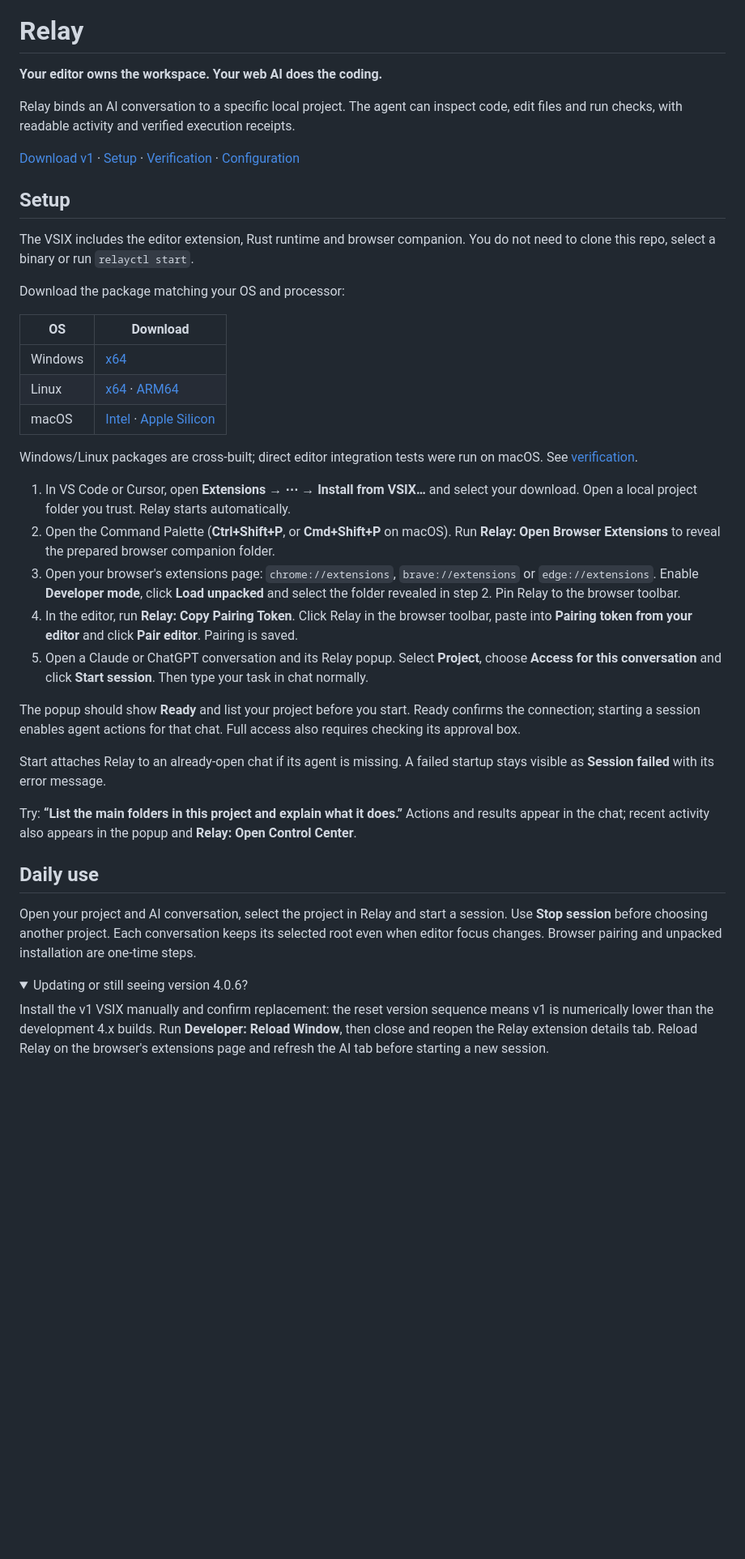
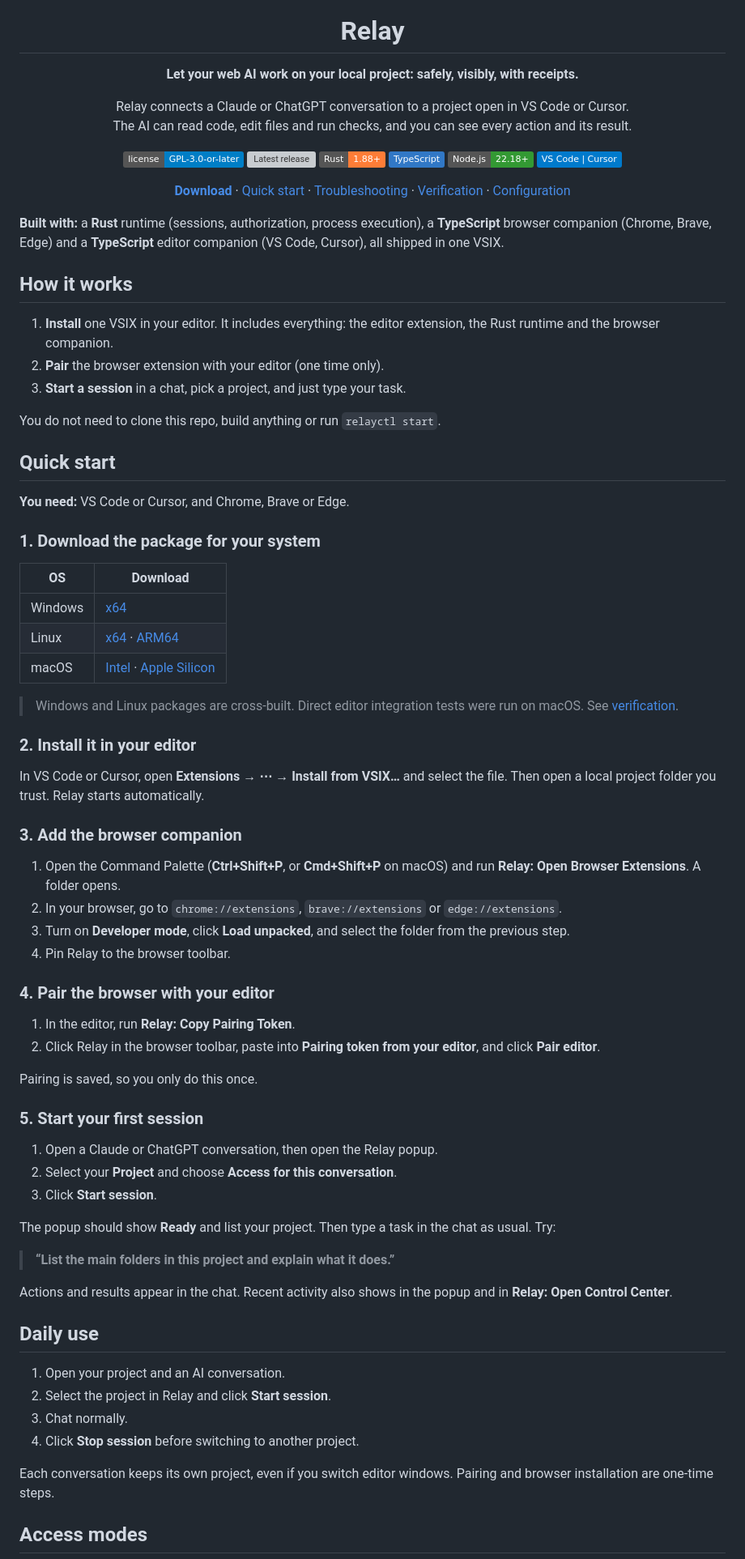
Before and after one commit to RiprLutuk/relay, a Markdown page: README.md, the part around one of its changes. Shown at 81% size. Drawn GitHub-style; folded sections open; badges without logos; blank space fills up the shorter version; grey boxes are pictures that could not be loaded.

Commit message:
docs: overhaul README with quick start guide and troubleshooting

```diff
--- a/README.md
+++ b/README.md
@@ -1,16 +5,36 @@
 # Relay
 
-**Your editor owns the workspace. Your web AI does the coding.**
+**Let your web AI work on your local project: safely, visibly, with receipts.**
 
-Relay binds an AI conversation to a specific local project. The agent can inspect code, edit files and run checks, with readable activity and verified execution receipts.
+Relay connects a Claude or ChatGPT conversation to a project open in VS Code or Cursor.<br>
+The AI can read code, edit files and run checks, and you can see every action and its result.
 
-[Download v1](https://github.com/RiprLutuk/relay/releases/latest) · [Setup](#setup) · [Verification](docs/verification.md) · [Configuration](docs/configuration.md)
+[![License: GPL-3.0-or-later](https://img.shields.io/badge/license-GPL--3.0--or--later-blue.svg)](LICENSE)
+[![Latest release](https://img.shields.io/github/v/release/RiprLutuk/relay)](https://github.com/RiprLutuk/relay/releases/latest)
+[![Rust](https://img.shields.io/badge/Rust-1.88%2B-orange?logo=rust&logoColor=white)](Cargo.toml)
+[![TypeScript](https://img.shields.io/badge/TypeScript-3178C6?logo=typescript&logoColor=white)](apps)
+[![Node.js](https://img.shields.io/badge/Node.js-22.18%2B-339933?logo=nodedotjs&logoColor=white)](package.json)
+[![VS Code | Cursor](https://img.shields.io/badge/VS%20Code%20%7C%20Cursor-007ACC?logo=visualstudiocode&logoColor=white)](#quick-start)
 
-## Setup
+[**Download**](https://github.com/RiprLutuk/relay/releases/latest) · [Quick start](#quick-start) · [Troubleshooting](#troubleshooting) · [Verification](docs/verification.md) · [Configuration](docs/configuration.md)
 
-The VSIX includes the editor extension, Rust runtime and browser companion. You do not need to clone this repo, select a binary or run `relayctl start`.
+</div>
 
-Download the package matching your OS and processor:
+**Built with:** a **Rust** runtime (sessions, authorization, process execution), a **TypeScript** browser companion (Chrome, Brave, Edge) and a **TypeScript** editor companion (VS Code, Cursor), all shipped in one VSIX.
+
+## How it works
+
+1. **Install** one VSIX in your editor. It includes everything: the editor extension, the Rust runtime and the browser companion.
+2. **Pair** the browser extension with your editor (one time only).
+3. **Start a session** in a chat, pick a project, and just type your task.
+
+You do not need to clone this repo, build anything or run `relayctl start`.
+
+## Quick start
+
+**You need:** VS Code or Cursor, and Chrome, Brave or Edge.
+
+### 1. Download the package for your system
 
 | OS | Download |
 | --- | --- |
@@ -18,26 +42,46 @@ Download the package matching your OS and processor:
 | Linux | [x64](https://github.com/RiprLutuk/relay/releases/download/v1.0.0/relay-workspace-1.0.0-linux-x64.vsix) · [ARM64](https://github.com/RiprLutuk/relay/releases/download/v1.0.0/relay-workspace-1.0.0-linux-arm64.vsix) |
 | macOS | [Intel](https://github.com/RiprLutuk/relay/releases/download/v1.0.0/relay-workspace-1.0.0-darwin-x64.vsix) · [Apple Silicon](https://github.com/RiprLutuk/relay/releases/download/v1.0.0/relay-workspace-1.0.0-darwin-arm64.vsix) |
 
-Windows/Linux packages are cross-built; direct editor integration tests were run on macOS. See [verification](docs/verification.md).
+> Windows and Linux packages are cross-built. Direct editor integration tests were run on macOS. See [verification](docs/verification.md).
 
-1. In VS Code or Cursor, open **Extensions → ⋯ → Install from VSIX…** and select your download. Open a local project folder you trust. Relay starts automatically.
-2. Open the Command Palette (**Ctrl+Shift+P**, or **Cmd+Shift+P** on macOS). Run **Relay: Open Browser Extensions** to reveal the prepared browser companion folder.
-3. Open your browser's extensions page: `chrome://extensions`, `brave://extensions` or `edge://extensions`. Enable **Developer mode**, click **Load unpacked** and select the folder revealed in step 2. Pin Relay to the browser toolbar.
-4. In the editor, run **Relay: Copy Pairing Token**. Click Relay in the browser toolbar, paste into **Pairing token from your editor** and click **Pair editor**. Pairing is saved.
-5. Open a Claude or ChatGPT conversation and its Relay popup. Select **Project**, choose **Access for this conversation** and click **Start session**. Then type your task in chat normally.
+### 2. Install it in your editor
 
-The popup should show **Ready** and list your project before you start. Ready confirms the connection; starting a session enables agent actions for that chat. Full access also requires checking its approval box.
+In VS Code or Cursor, open **Extensions → ⋯ → Install from VSIX…** and select the file. Then open a local project folder you trust. Relay starts automatically.
 
-Start attaches Relay to an already-open chat if its agent is missing. A failed startup stays visible as **Session failed** with its error message.
+### 3. Add the browser companion
 
-Try: **“List the main folders in this project and explain what it does.”** Actions and results appear in the chat; recent activity also appears in the popup and **Relay: Open Control Center**.
+1. Open the Command Palette (**Ctrl+Shift+P**, or **Cmd+Shift+P** on macOS) and run **Relay: Open Browser Extensions**. A folder opens.
+2. In your browser, go to `chrome://extensions`, `brave://extensions` or `edge://extensions`.
+3. Turn on **Developer mode**, click **Load unpacked**, and select the folder from the previous step.
+4. Pin Relay to the browser toolbar.
+
+### 4. Pair the browser with your editor
+
+1. In the editor, run **Relay: Copy Pairing Token**.
+2. Click Relay in the browser toolbar, paste into **Pairing token from your editor**, and click **Pair editor**.
+
+Pairing is saved, so you only do this once.
+
+### 5. Start your first session
+
+1. Open a Claude or ChatGPT conversation, then open the Relay popup.
+2. Select your **Project** and choose **Access for this conversation**.
+3. Click **Start session**.
+
+The popup should show **Ready** and list your project. Then type a task in the chat as usual. Try:
+
+> **“List the main folders in this project and explain what it does.”**
+
+Actions and results appear in the chat. Recent activity also shows in the popup and in **Relay: Open Control Center**.
 
 ## Daily use
 
-Open your project and AI conversation, select the project in Relay and start a session. Use **Stop session** before choosing another project. Each conversation keeps its selected root even when editor focus changes. Browser pairing and unpacked installation are one-time steps.
+1. Open your project and an AI conversation.
+2. Select the project in Relay and click **Start session**.
+3. Chat normally.
+4. Click **Stop session** before switching to another project.
 
-<details>
-<summary>Updating or still seeing version 4.0.6?</summary>
+Each conversation keeps its own project, even if you switch editor windows. Pairing and browser installation are one-time steps.
 
-Install the v1 VSIX manually and confirm replacement: the reset version sequence means v1 is numerically lower than the development 4.x builds. Run **Developer: Reload Window**, then close and reopen the Relay extension details tab. Reload Relay on the browser's extensions page and refresh the AI tab before starting a new session.
+## Access modes
 
```
Also changed, not shown: other parts of README.md (+56 -18 lines).
